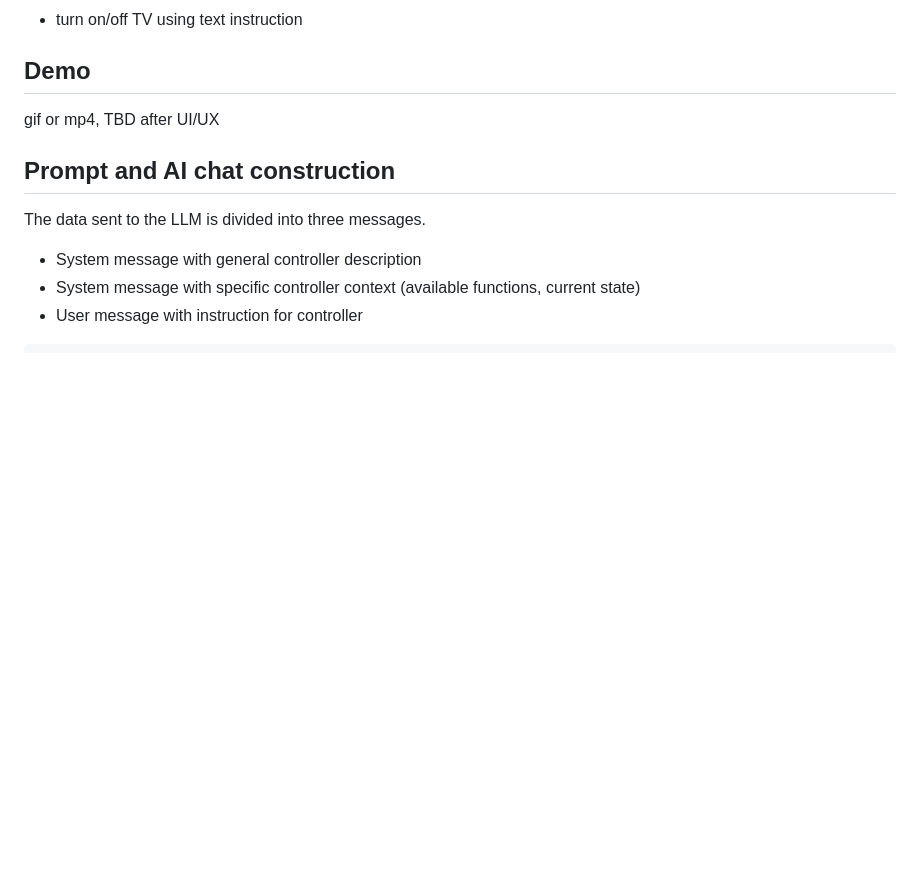
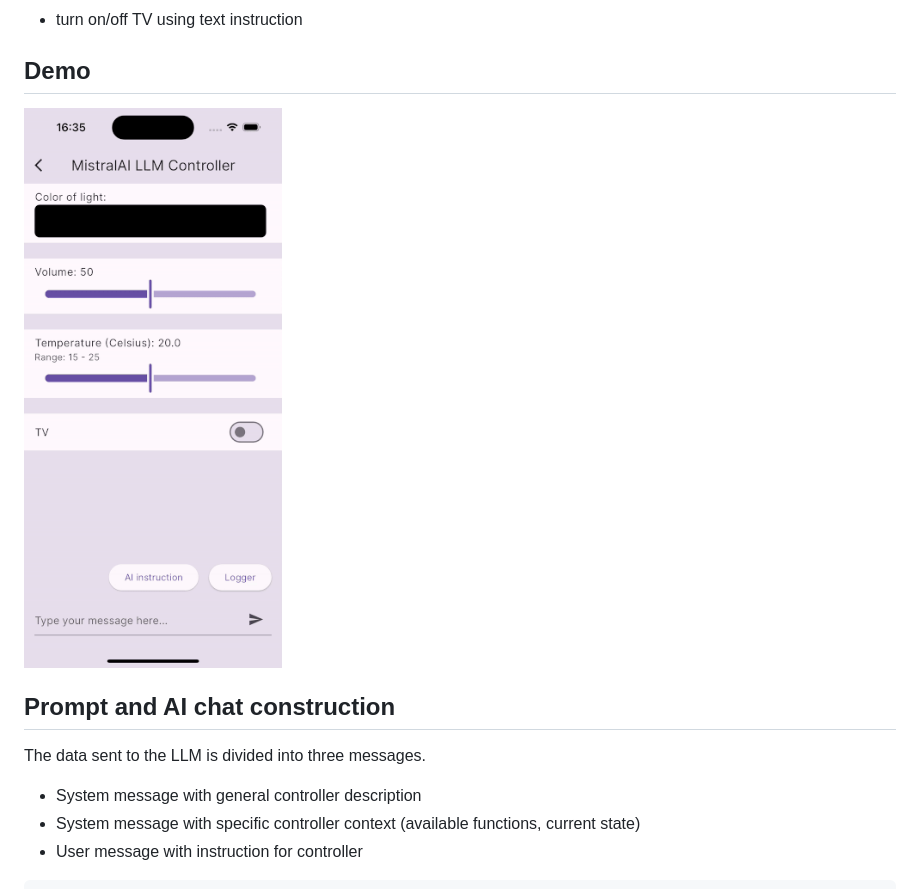
Before and after one commit to nomtek/flutter_ai_examples, a Markdown page: lib/mistral_ai_llm_controller_example/README.md, the part around the change. Rendered like a GitHub page; pictures changed too: docs/assets/llm_controller_example_demo.gif (added); blank space fills up the shorter version.

Commit message:
Update llm controller example (#34)
* Update LLM as Controller example UI + refactor code

* Add missing temperature option in switch reading controller function from string

* Add demo gif

```diff
--- a/lib/mistral_ai_llm_controller_example/README.md
+++ b/lib/mistral_ai_llm_controller_example/README.md
@@ -13,7 +13,7 @@ Features:
 
 ## Demo
 
-gif or mp4, TBD after UI/UX
+[![Demo](../../docs/assets/llm_controller_example_demo.gif)](../../docs/assets/llm_controller_example_demo.gif)
 
 ## Prompt and AI chat construction
 
```
Also changed, not shown: 4 other files.
